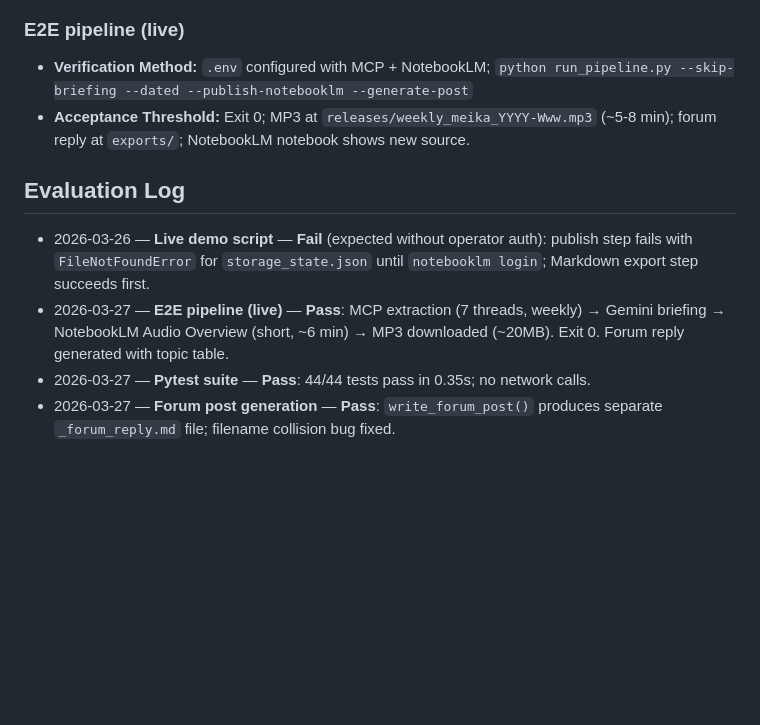
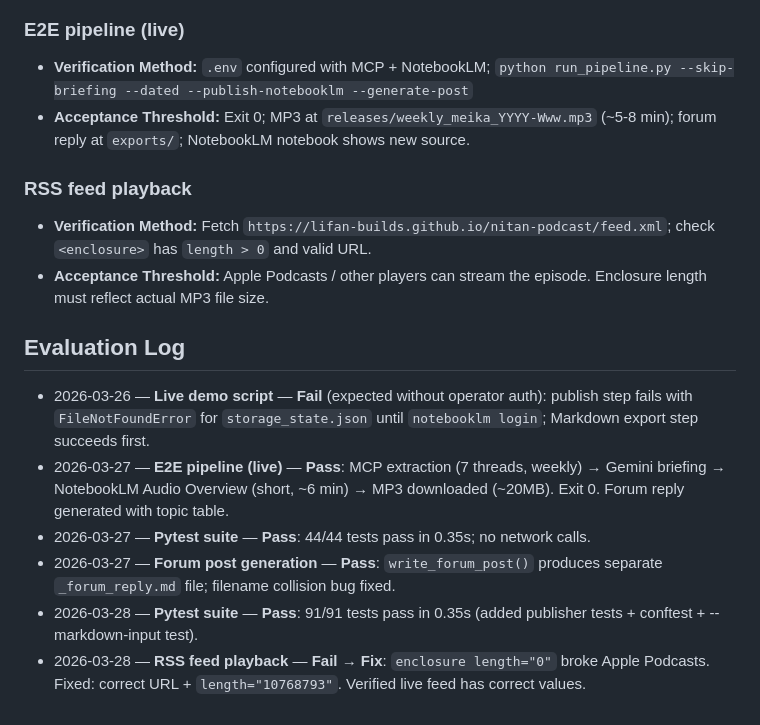
Before and after one commit to lifan-builds/nitan-podcast, a Markdown page: EVALUATION.md, the part around the change. Drawn GitHub-style; blank space fills up the shorter version.

```diff
--- a/EVALUATION.md
+++ b/EVALUATION.md
@@ -40,9 +40,16 @@ Objective grading criteria and verification contracts for work tracked in [`PLAN
 - **Verification Method:** `.env` configured with MCP + NotebookLM; `python run_pipeline.py --skip-briefing --dated --publish-notebooklm --generate-post`
 - **Acceptance Threshold:** Exit 0; MP3 at `releases/weekly_meika_YYYY-Www.mp3` (~5-8 min); forum reply at `exports/`; NotebookLM notebook shows new source.
 
+### RSS feed playback
+
+- **Verification Method:** Fetch `https://lifan-builds.github.io/nitan-podcast/feed.xml`; check `<enclosure>` has `length > 0` and valid URL.
+- **Acceptance Threshold:** Apple Podcasts / other players can stream the episode. Enclosure length must reflect actual MP3 file size.
+
 ## Evaluation Log
 
 - 2026-03-26 — **Live demo script** — **Fail** (expected without operator auth): publish step fails with `FileNotFoundError` for `storage_state.json` until `notebooklm login`; Markdown export step succeeds first.
 - 2026-03-27 — **E2E pipeline (live)** — **Pass**: MCP extraction (7 threads, weekly) → Gemini briefing → NotebookLM Audio Overview (short, ~6 min) → MP3 downloaded (~20MB). Exit 0. Forum reply generated with topic table.
 - 2026-03-27 — **Pytest suite** — **Pass**: 44/44 tests pass in 0.35s; no network calls.
 - 2026-03-27 — **Forum post generation** — **Pass**: `write_forum_post()` produces separate `_forum_reply.md` file; filename collision bug fixed.
+- 2026-03-28 — **Pytest suite** — **Pass**: 91/91 tests pass in 0.35s (added publisher tests + conftest + --markdown-input test).
+- 2026-03-28 — **RSS feed playback** — **Fail → Fix**: `enclosure length="0"` broke Apple Podcasts. Fixed: correct URL + `length="10768793"`. Verified live feed has correct values.
```
Also changed, not shown: PLANS.md (+8 -1 lines).
